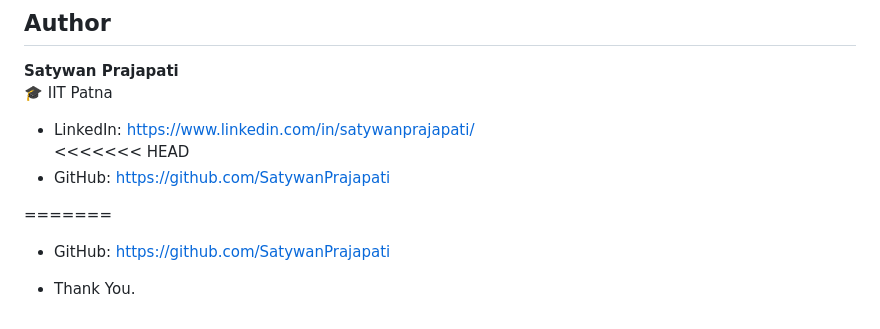
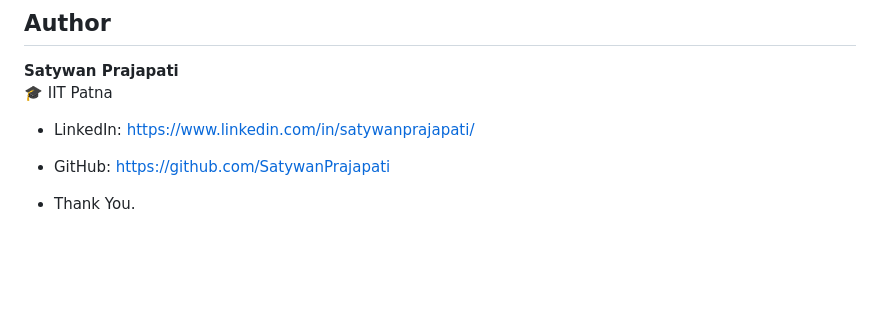
Before and after one commit to SatywanPrajapati/house-rent-prediction-system, a Markdown page: README.md, the part around the change. Rendered like a GitHub page; blank space fills up the shorter version.

Commit message:
Clean up contact information in README
Removed duplicate LinkedIn and GitHub links from README.

```diff
--- a/README.md
+++ b/README.md
@@ -171,10 +171,7 @@ house-rent-prediction-system/
 🎓 IIT Patna
 
 -  LinkedIn: https://www.linkedin.com/in/satywanprajapati/
-<<<<<<< HEAD
--  GitHub: https://github.com/SatywanPrajapati
 
-=======
 -  GitHub: https://github.com/SatywanPrajapati
 
 -  Thank You.
```
